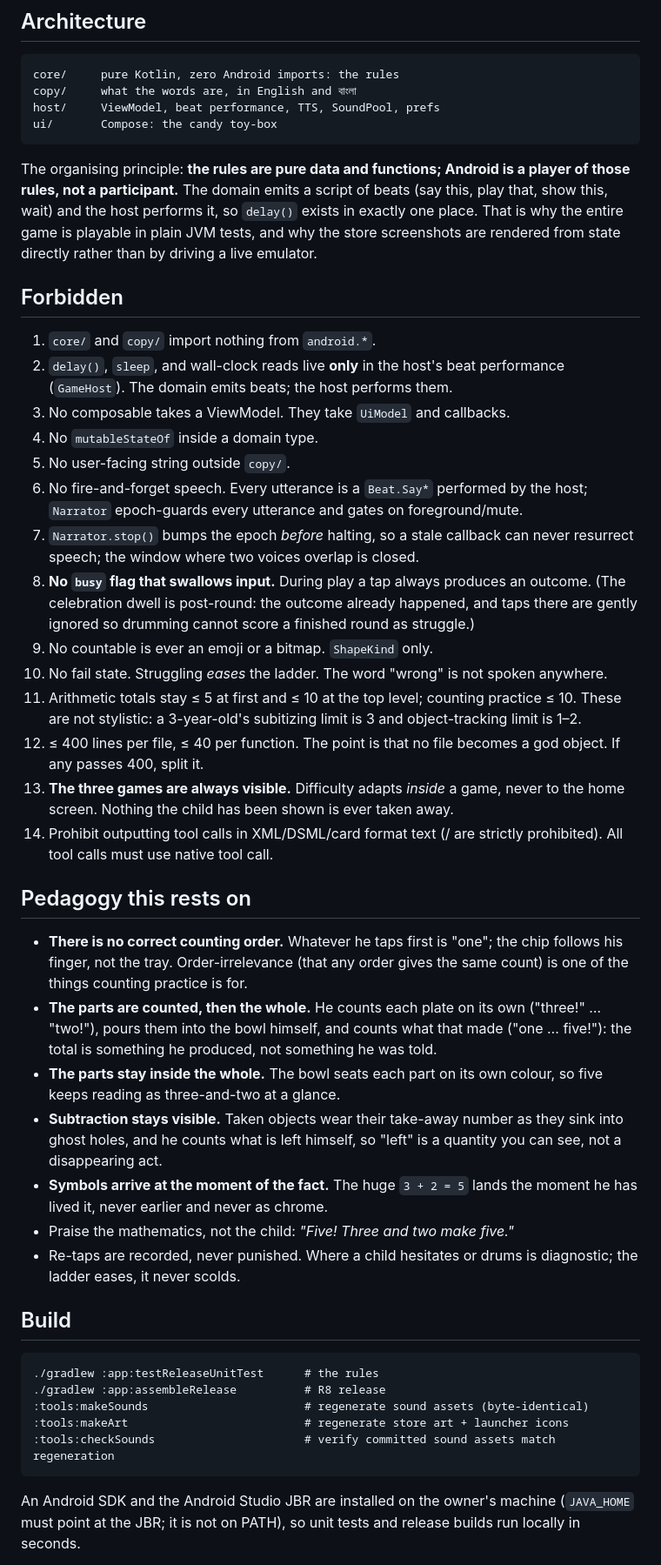
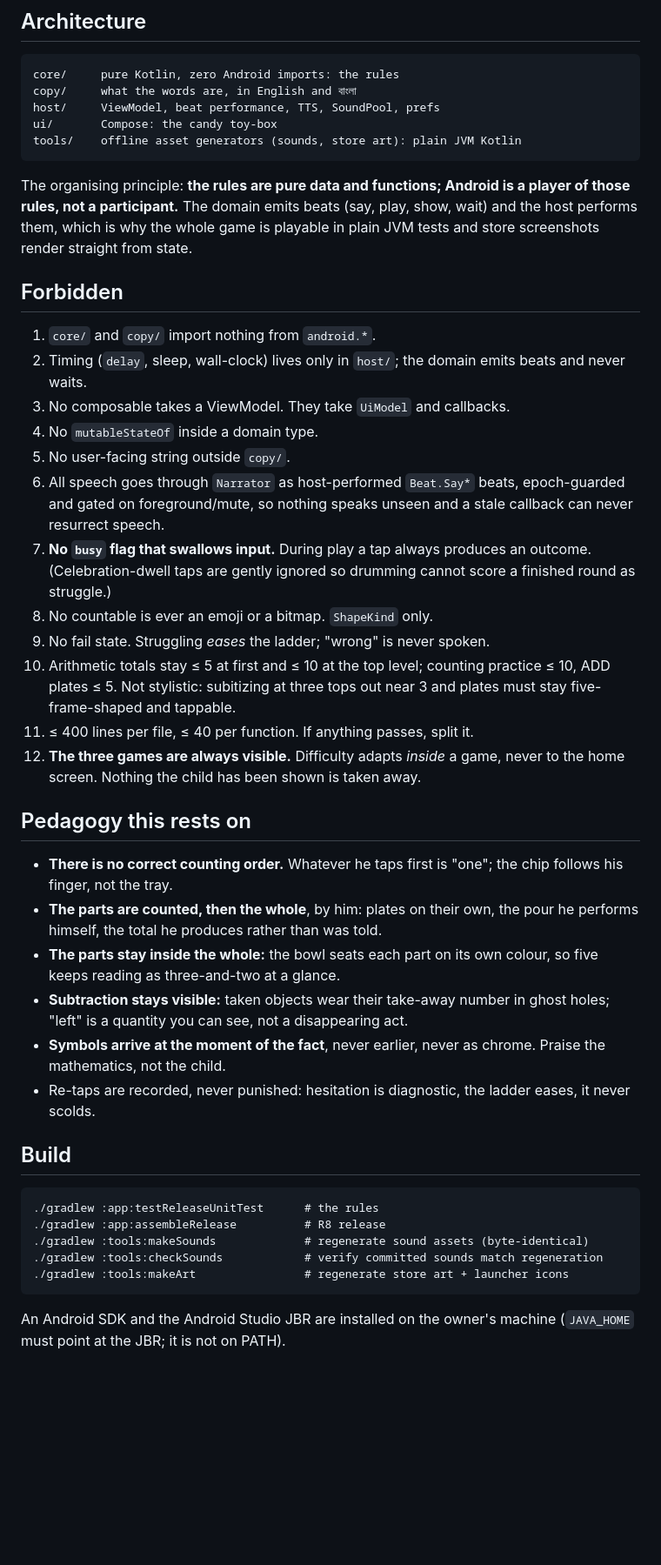
Before and after one commit to muntasimulhaque/count-and-play, a Markdown page: AGENTS.md, the part around one of its changes. Shown at 87% size. GitHub-like rendering; blank space fills up the shorter version.

````diff
--- a/AGENTS.md
+++ b/AGENTS.md
@@ -80,76 +74,62 @@ core/     pure Kotlin, zero Android imports: the rules
 copy/     what the words are, in English and বাংলা
 host/     ViewModel, beat performance, TTS, SoundPool, prefs
 ui/       Compose: the candy toy-box
+tools/    offline asset generators (sounds, store art): plain JVM Kotlin
 ```
 
-The organising principle: **the rules are pure data and functions; Android is a
-player of those rules, not a participant.** The domain emits a script of beats
-(say this, play that, show this, wait) and the host performs it, so `delay()`
-exists in exactly one place. That is why the entire game is playable in plain
-JVM tests, and why the store screenshots are rendered from state directly
-rather than by driving a live emulator.
+The organising principle: **the rules are pure data and functions; Android is
+a player of those rules, not a participant.** The domain emits beats (say,
+play, show, wait) and the host performs them, which is why the whole game is
+playable in plain JVM tests and store screenshots render straight from state.
 
 ## Forbidden
 
 1. `core/` and `copy/` import nothing from `android.*`.
-2. `delay()`, `sleep`, and wall-clock reads live **only** in the host's beat
-   performance (`GameHost`). The domain emits beats; the host performs them.
+2. Timing (`delay`, sleep, wall-clock) lives only in `host/`; the domain emits
+   beats and never waits.
 3. No composable takes a ViewModel. They take `UiModel` and callbacks.
 4. No `mutableStateOf` inside a domain type.
 5. No user-facing string outside `copy/`.
-6. No fire-and-forget speech. Every utterance is a `Beat.Say*` performed by the
-   host; `Narrator` epoch-guards every utterance and gates on foreground/mute.
-7. `Narrator.stop()` bumps the epoch *before* halting, so a stale callback can
-   never resurrect speech; the window where two voices overlap is closed.
-8. **No `busy` flag that swallows input.** During play a tap always produces an
-   outcome. (The celebration dwell is post-round: the outcome already happened,
-   and taps there are gently ignored so drumming cannot score a finished round
-   as struggle.)
-9. No countable is ever an emoji or a bitmap. `ShapeKind` only.
-10. No fail state. Struggling *eases* the ladder. The word "wrong" is not
-    spoken anywhere.
-11. Arithmetic totals stay ≤ 5 at first and ≤ 10 at the top level; counting
-    practice ≤ 10. These are not stylistic: a 3-year-old's subitizing limit is
-    3 and object-tracking limit is 1–2.
-12. ≤ 400 lines per file, ≤ 40 per function. The point is that no file becomes
-    a god object. If any passes 400, split it.
-13. **The three games are always visible.** Difficulty adapts *inside* a game,
-    never to the home screen. Nothing the child has been shown is ever taken
-    away.
-14. Prohibit outputting tool calls in XML/DSML/card format text (<invoke>/<parameter> are
-    strictly prohibited). All tool calls must use native tool call.
+6. All speech goes through `Narrator` as host-performed `Beat.Say*` beats,
+   epoch-guarded and gated on foreground/mute, so nothing speaks unseen and a
+   stale callback can never resurrect speech.
+7. **No `busy` flag that swallows input.** During play a tap always produces an
+   outcome. (Celebration-dwell taps are gently ignored so drumming cannot score
+   a finished round as struggle.)
+8. No countable is ever an emoji or a bitmap. `ShapeKind` only.
+9. No fail state. Struggling *eases* the ladder; "wrong" is never spoken.
+10. Arithmetic totals stay ≤ 5 at first and ≤ 10 at the top level; counting
+    practice ≤ 10, ADD plates ≤ 5. Not stylistic: subitizing at three tops out
+    near 3 and plates must stay five-frame-shaped and tappable.
+11. ≤ 400 lines per file, ≤ 40 per function. If anything passes, split it.
+12. **The three games are always visible.** Difficulty adapts *inside* a game,
+    never to the home screen. Nothing the child has been shown is taken away.
 
 ## Pedagogy this rests on
 
-- **There is no correct counting order.** Whatever he taps first is "one";
-  the chip follows his finger, not the tray. Order-irrelevance (that any
-  order gives the same count) is one of the things counting practice is for.
-- **The parts are counted, then the whole.** He counts each plate on its own
-  ("three!" … "two!"), pours them into the bowl himself, and counts what
-  that made ("one … five!"): the total is something he produced, not
-  something he was told.
-- **The parts stay inside the whole.** The bowl seats each part on its own
+- **There is no correct counting order.** Whatever he taps first is "one"; the
+  chip follows his finger, not the tray.
+- **The parts are counted, then the whole**, by him: plates on their own, the
+  pour he performs himself, the total he produces rather than was told.
+- **The parts stay inside the whole:** the bowl seats each part on its own
   colour, so five keeps reading as three-and-two at a glance.
-- **Subtraction stays visible.** Taken objects wear their take-away number as
-  they sink into ghost holes, and he counts what is left himself, so "left"
-  is a quantity you can see, not a disappearing act.
-- **Symbols arrive at the moment of the fact.** The huge `3 + 2 = 5` lands
-  the moment he has lived it, never earlier and never as chrome.
-- Praise the mathematics, not the child: *"Five! Three and two make five."*
-- Re-taps are recorded, never punished. Where a child hesitates or drums is
-  diagnostic; the ladder eases, it never scolds.
+- **Subtraction stays visible:** taken objects wear their take-away number in
+  ghost holes; "left" is a quantity you can see, not a disappearing act.
+- **Symbols arrive at the moment of the fact**, never earlier, never as
+  chrome. Praise the mathematics, not the child.
+- Re-taps are recorded, never punished: hesitation is diagnostic, the ladder
+  eases, it never scolds.
 
 ## Build
 
 ```
 ./gradlew :app:testReleaseUnitTest      # the rules
 ./gradlew :app:assembleRelease          # R8 release
-:tools:makeSounds                       # regenerate sound assets (byte-identical)
-:tools:makeArt                          # regenerate store art + launcher icons
-:tools:checkSounds                      # verify committed sound assets match regeneration
+./gradlew :tools:makeSounds             # regenerate sound assets (byte-identical)
+./gradlew :tools:checkSounds            # verify committed sounds match regeneration
+./gradlew :tools:makeArt                # regenerate store art + launcher icons
 ```
 
 An Android SDK and the Android Studio JBR are installed on the owner's machine
-(`JAVA_HOME` must point at the JBR; it is not on PATH), so unit tests and
-release builds run locally in seconds.
+(`JAVA_HOME` must point at the JBR; it is not on PATH).
 
````
Also changed, not shown: other parts of AGENTS.md (+42 -72 lines).
